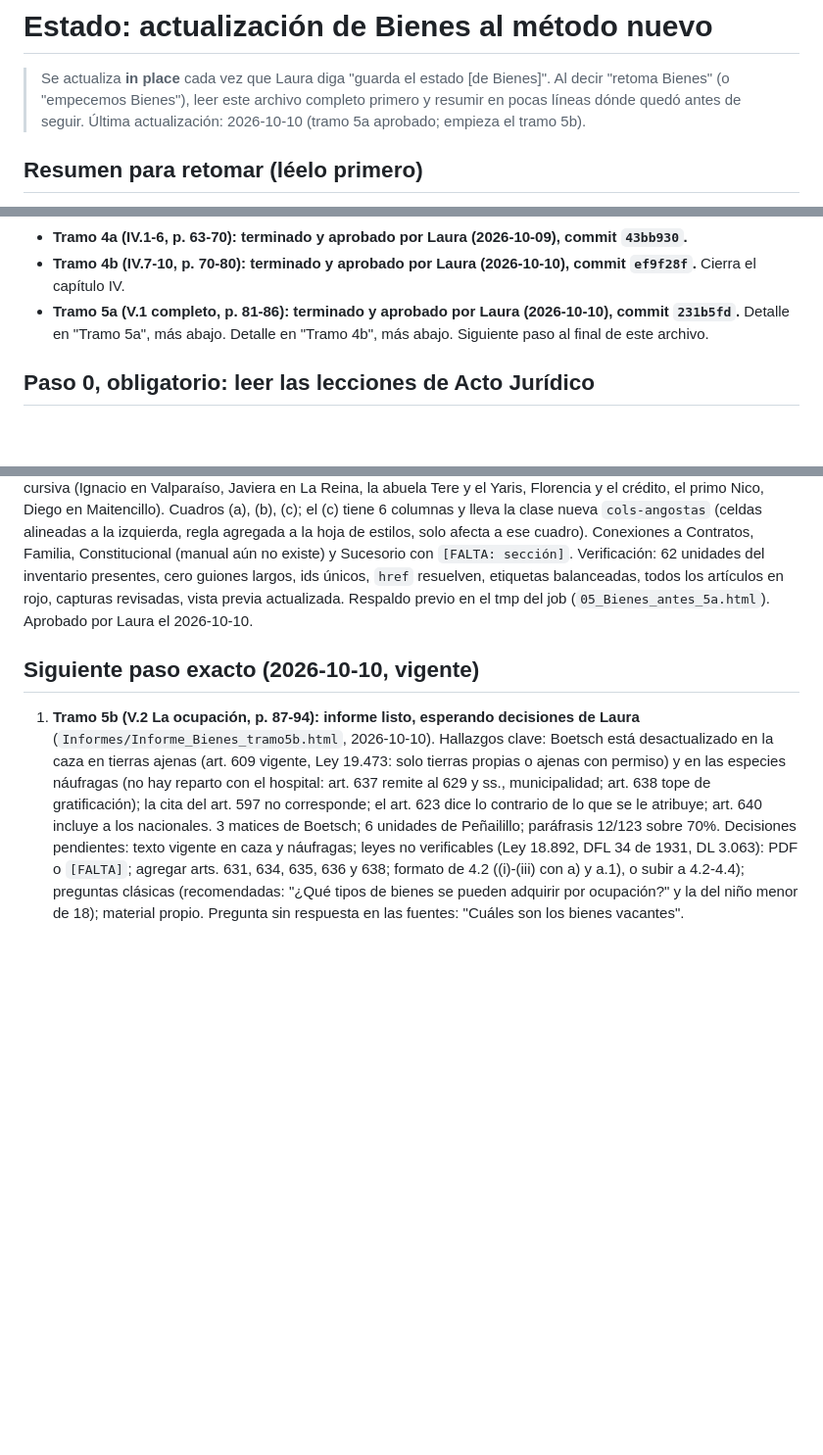
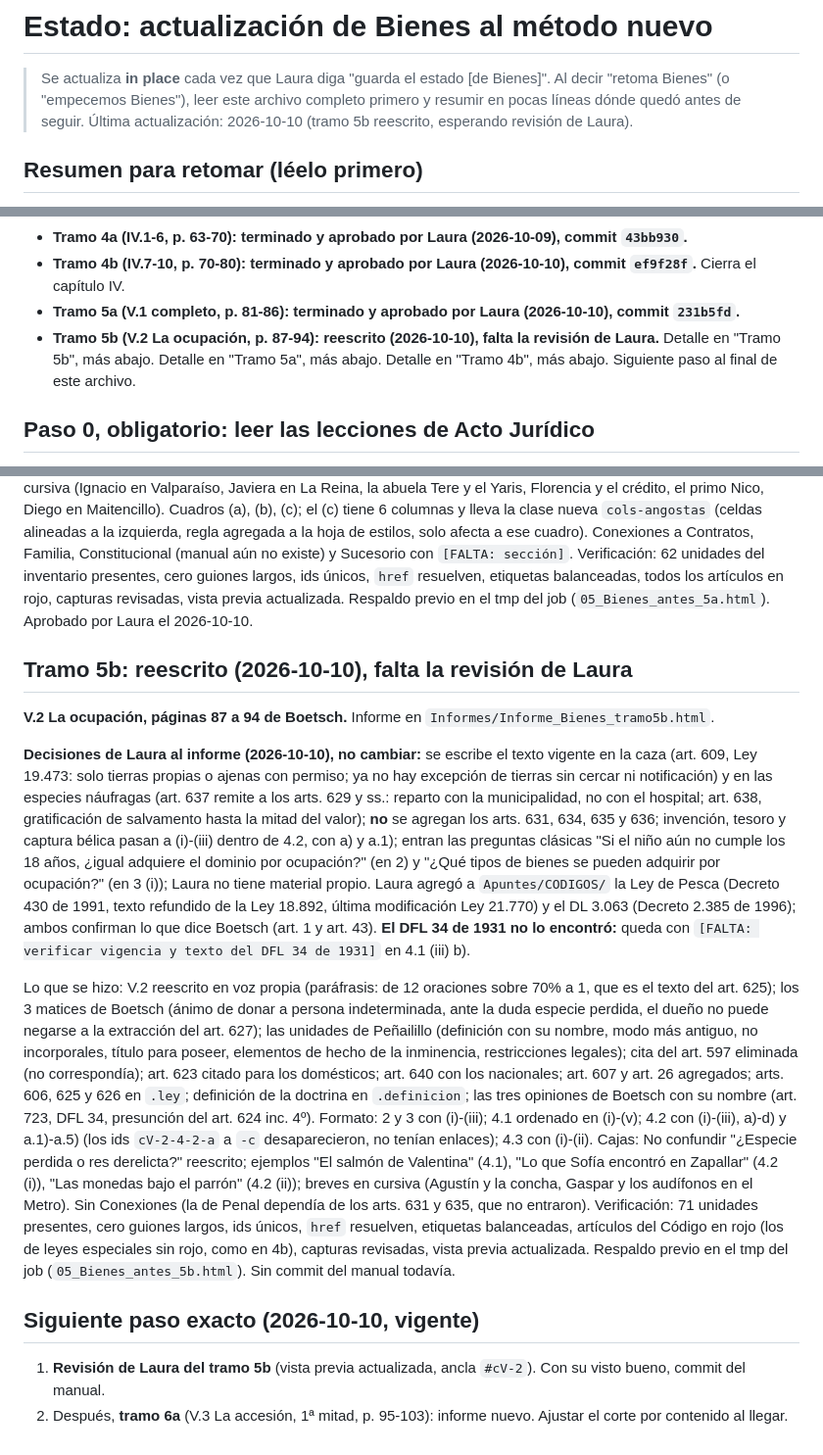
Before and after one commit to lorensaura/Leyes, a Markdown page: docs/manuales/estado_bienes.md, 3 parts joined by grey strips. Shown at 98% size. Rendered like a GitHub page; blank space fills up the shorter version.

Commit message:
Anotar en el estado de Bienes las decisiones y la reescritura del tramo 5b
Co-Authored-By: Claude Opus 5.5 <noreply@anthropic.com>

```diff
--- a/docs/manuales/estado_bienes.md
+++ b/docs/manuales/estado_bienes.md
@@ -3,8 +3,8 @@
 > Se actualiza **in place** cada vez que Laura diga "guarda el estado
 > [de Bienes]". Al decir "retoma Bienes" (o "empecemos Bienes"), leer
 > este archivo completo primero y resumir en pocas líneas dónde quedó
-> antes de seguir. Última actualización: 2026-10-10 (tramo 5a
-> aprobado; empieza el tramo 5b).
+> antes de seguir. Última actualización: 2026-10-10 (tramo 5b
+> reescrito, esperando revisión de Laura).
 
 ## Resumen para retomar (léelo primero)
 
@@ -49,7 +49,9 @@
 - **Tramo 4b (IV.7-10, p. 70-80): terminado y aprobado por Laura
   (2026-10-10), commit `ef9f28f`.** Cierra el capítulo IV.
 - **Tramo 5a (V.1 completo, p. 81-86): terminado y aprobado por Laura
-  (2026-10-10), commit `231b5fd`.** Detalle en "Tramo 5a", más abajo. Detalle en "Tramo 4b",
+  (2026-10-10), commit `231b5fd`.**
+- **Tramo 5b (V.2 La ocupación, p. 87-94): reescrito (2026-10-10), falta
+  la revisión de Laura.** Detalle en "Tramo 5b", más abajo. Detalle en "Tramo 5a", más abajo. Detalle en "Tramo 4b",
   más abajo.
   Siguiente paso al final de este archivo.
 
@@ -923,22 +925,55 @@ etiquetas balanceadas, todos los artículos en rojo, capturas revisadas,
 vista previa actualizada. Respaldo previo en el tmp del job
 (`05_Bienes_antes_5a.html`). Aprobado por Laura el 2026-10-10.
 
+## Tramo 5b: reescrito (2026-10-10), falta la revisión de Laura
+
+**V.2 La ocupación, páginas 87 a 94 de Boetsch.** Informe en
+`Informes/Informe_Bienes_tramo5b.html`.
+
+**Decisiones de Laura al informe (2026-10-10), no cambiar:** se escribe
+el texto vigente en la caza (art. 609, Ley 19.473: solo tierras propias o
+ajenas con permiso; ya no hay excepción de tierras sin cercar ni
+notificación) y en las especies náufragas (art. 637 remite a los arts.
+629 y ss.: reparto con la municipalidad, no con el hospital; art. 638,
+gratificación de salvamento hasta la mitad del valor); **no** se agregan
+los arts. 631, 634, 635 y 636; invención, tesoro y captura bélica pasan a
+(i)-(iii) dentro de 4.2, con a) y a.1); entran las preguntas clásicas
+"Si el niño aún no cumple los 18 años, ¿igual adquiere el dominio por
+ocupación?" (en 2) y "¿Qué tipos de bienes se pueden adquirir por
+ocupación?" (en 3 (i)); Laura no tiene material propio. Laura agregó a
+`Apuntes/CODIGOS/` la Ley de Pesca (Decreto 430 de 1991, texto refundido
+de la Ley 18.892, última modificación Ley 21.770) y el DL 3.063
+(Decreto 2.385 de 1996); ambos confirman lo que dice Boetsch (art. 1 y
+art. 43). **El DFL 34 de 1931 no lo encontró:** queda con `[FALTA:
+verificar vigencia y texto del DFL 34 de 1931]` en 4.1 (iii) b).
+
+Lo que se hizo: V.2 reescrito en voz propia (paráfrasis: de 12 oraciones
+sobre 70% a 1, que es el texto del art. 625); los 3 matices de Boetsch
+(ánimo de donar a persona indeterminada, ante la duda especie perdida,
+el dueño no puede negarse a la extracción del art. 627); las unidades de
+Peñailillo (definición con su nombre, modo más antiguo, no incorporales,
+título para poseer, elementos de hecho de la inminencia, restricciones
+legales); cita del art. 597 eliminada (no correspondía); art. 623 citado
+para los domésticos; art. 640 con los nacionales; art. 607 y art. 26
+agregados; arts. 606, 625 y 626 en `.ley`; definición de la doctrina en
+`.definicion`; las tres opiniones de Boetsch con su nombre (art. 723,
+DFL 34, presunción del art. 624 inc. 4º). Formato: 2 y 3 con (i)-(iii);
+4.1 ordenado en (i)-(v); 4.2 con (i)-(iii), a)-d) y a.1)-a.5) (los ids
+`cV-2-4-2-a` a `-c` desaparecieron, no tenían enlaces); 4.3 con (i)-(ii).
+Cajas: No confundir "¿Especie perdida o res derelicta?" reescrito;
+ejemplos "El salmón de Valentina" (4.1), "Lo que Sofía encontró en
+Zapallar" (4.2 (i)), "Las monedas bajo el parrón" (4.2 (ii)); breves en
+cursiva (Agustín y la concha, Gaspar y los audífonos en el Metro). Sin
+Conexiones (la de Penal dependía de los arts. 631 y 635, que no entraron).
+Verificación: 71 unidades presentes, cero guiones largos, ids únicos,
+`href` resuelven, etiquetas balanceadas, artículos del Código en rojo
+(los de leyes especiales sin rojo, como en 4b), capturas revisadas, vista
+previa actualizada. Respaldo previo en el tmp del job
+(`05_Bienes_antes_5b.html`). Sin commit del manual todavía.
+
 ## Siguiente paso exacto (2026-10-10, vigente)
 
-1. **Tramo 5b (V.2 La ocupación, p. 87-94): informe listo, esperando
-   decisiones de Laura** (`Informes/Informe_Bienes_tramo5b.html`,
-   2026-10-10). Hallazgos clave: Boetsch está desactualizado en la caza
-   en tierras ajenas (art. 609 vigente, Ley 19.473: solo tierras propias
-   o ajenas con permiso) y en las especies náufragas (no hay reparto con
-   el hospital: art. 637 remite al 629 y ss., municipalidad; art. 638
-   tope de gratificación); la cita del art. 597 no corresponde; el art.
-   623 dice lo contrario de lo que se le atribuye; art. 640 incluye a
-   los nacionales. 3 matices de Boetsch; 6 unidades de Peñailillo;
-   paráfrasis 12/123 sobre 70%. Decisiones pendientes: texto vigente en
-   caza y náufragas; leyes no verificables (Ley 18.892, DFL 34 de 1931,
-   DL 3.063): PDF o `[FALTA]`; agregar arts. 631, 634, 635, 636 y 638;
-   formato de 4.2 ((i)-(iii) con a) y a.1), o subir a 4.2-4.4);
-   preguntas clásicas (recomendadas: "¿Qué tipos de bienes se pueden
-   adquirir por ocupación?" y la del niño menor de 18); material propio.
-   Pregunta sin respuesta en las fuentes: "Cuáles son los bienes
-   vacantes".
+1. **Revisión de Laura del tramo 5b** (vista previa actualizada, ancla
+   `#cV-2`). Con su visto bueno, commit del manual.
+2. Después, **tramo 6a** (V.3 La accesión, 1ª mitad, p. 95-103): informe
+   nuevo. Ajustar el corte por contenido al llegar.
```
